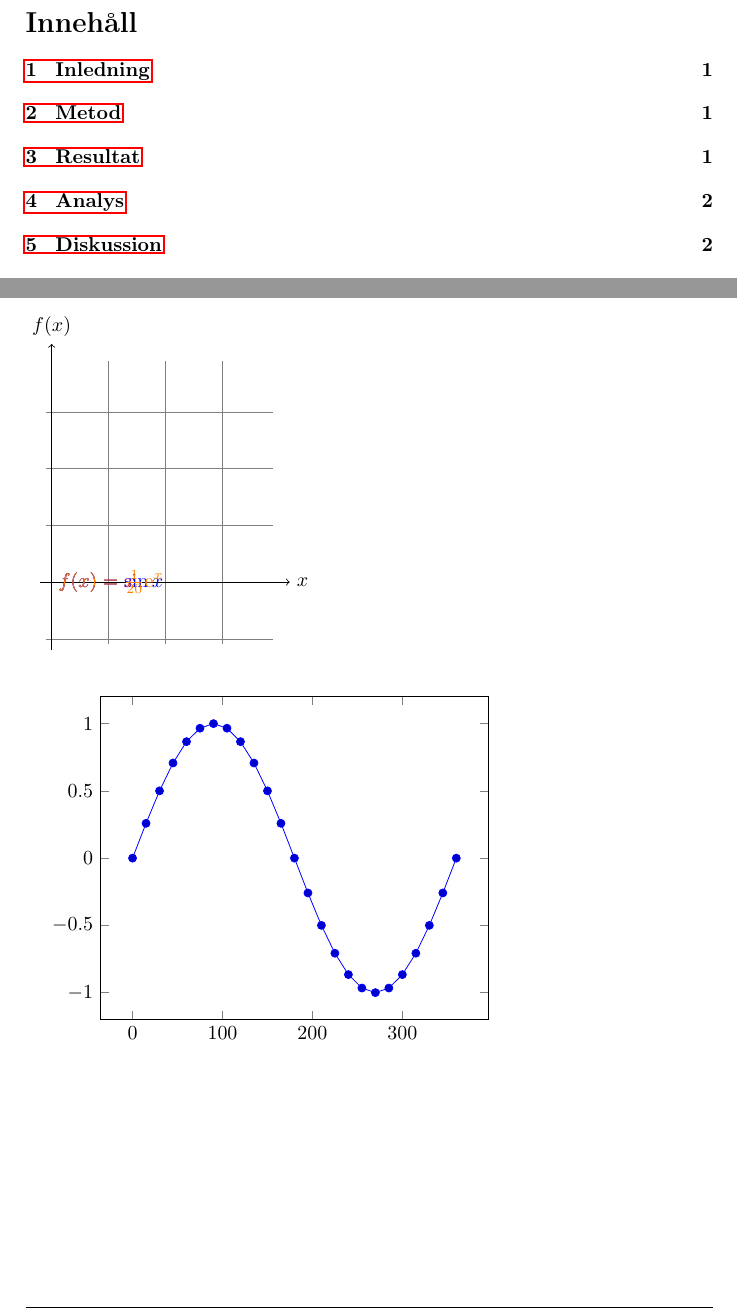
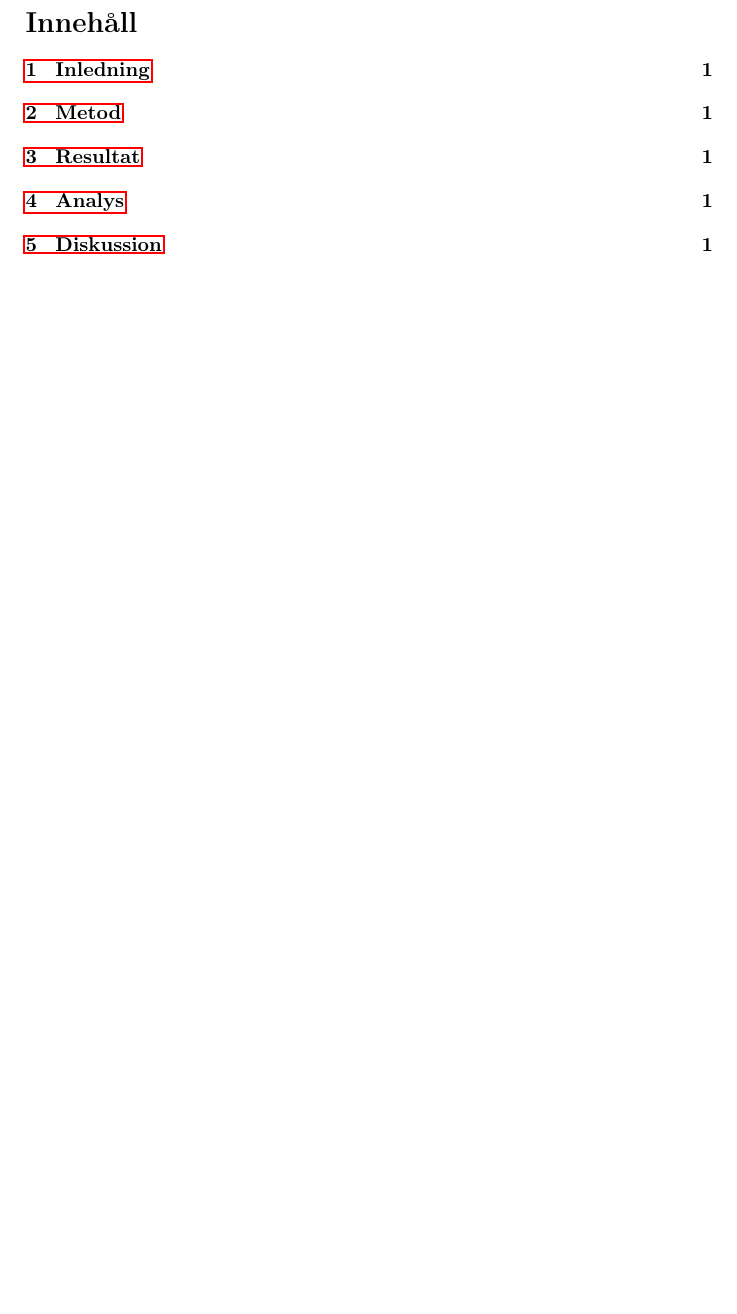
Before and after one commit to mugsan/report_template, a LaTeX paper (report.tex): two parts of pages 3 and 4 of 5 before the commit and part of page 3 of 4 after it, the two joined at a grey line, cut so that both start at the same text, the shorter picture padded with empty space. Compiled offline with pdfLaTeX.

Commit message:
Decided on python plot

```diff
--- a/report.tex
+++ b/report.tex
@@ -101,23 +101,8 @@ Kielbasa cow short loin jowl doner jerky corned beef short ribs. Meatloaf t-bone
 	\section{Inledning}
 	\section{Metod}
 	\section{Resultat}
-    \begin{tikzpicture}[domain=0:4]
-    \draw[very thin,color=gray] (-0.1,-1.1) grid (3.9,3.9);
-    \draw[->] (-0.2,0) -- (4.2,0) node[right] {$x$};
-    \draw[->] (0,-1.2) -- (0,4.2) node[above] {$f(x)$};
-    \draw[color=red] plot[id=x] function{x}
-        node[right] {$f(x) =x$};
-    \draw[color=blue] plot[id=sin] function{sin(x)}
-        node[right] {$f(x) = \sin x$};
-    \draw[color=orange] plot[id=exp] function{0.05*exp(x)}
-        node[right] {$f(x) = \frac{1}{20} \mathrm e^x$};
-    \end{tikzpicture}\\
-
-    \begin{tikzpicture}
-        \begin{axis}
-            \addplot+[domain=0:360]{sin(x)};
-        \end{axis}
-    \end{tikzpicture}
+    \begin{center}
+    \end{center}
 
     \begin{tabular}{cccc}
         \hline
```
